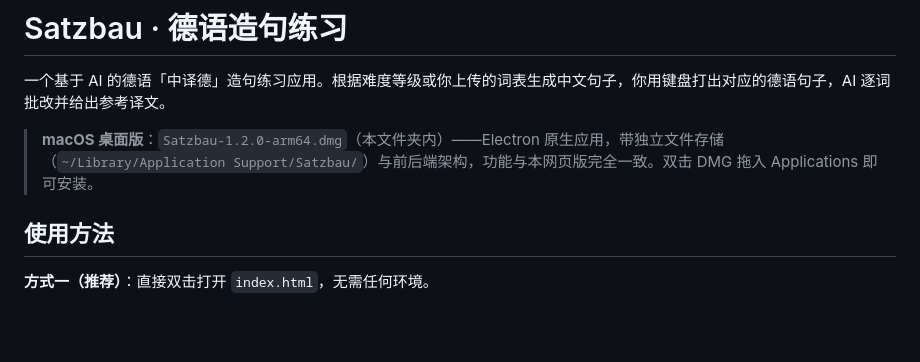
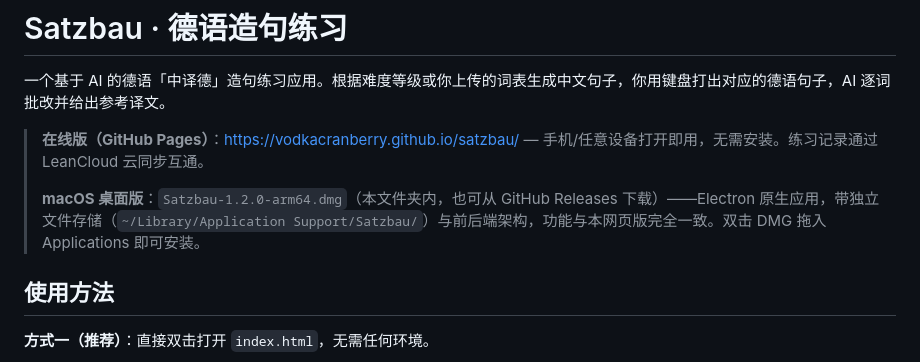
Before and after one commit to VodkaCranberry/satzbau, a Markdown page: README.md, the part around the change. Rendered like a GitHub page; blank space fills up the shorter version.

Commit message:
README: 添加 GitHub Pages 在线版入口
Co-Authored-By: Claude <noreply@anthropic.com>

```diff
--- a/README.md
+++ b/README.md
@@ -2,7 +2,9 @@
 
 一个基于 AI 的德语「中译德」造句练习应用。根据难度等级或你上传的词表生成中文句子，你用键盘打出对应的德语句子，AI 逐词批改并给出参考译文。
 
-> **macOS 桌面版**：`Satzbau-1.2.0-arm64.dmg`（本文件夹内）——Electron 原生应用，带独立文件存储（`~/Library/Application Support/Satzbau/`）与前后端架构，功能与本网页版完全一致。双击 DMG 拖入 Applications 即可安装。
+> **在线版（GitHub Pages）**：<https://vodkacranberry.github.io/satzbau/> — 手机/任意设备打开即用，无需安装。练习记录通过 LeanCloud 云同步互通。
+>
+> **macOS 桌面版**：`Satzbau-1.2.0-arm64.dmg`（本文件夹内，也可从 GitHub Releases 下载）——Electron 原生应用，带独立文件存储（`~/Library/Application Support/Satzbau/`）与前后端架构，功能与本网页版完全一致。双击 DMG 拖入 Applications 即可安装。
 
 ## 使用方法
 
```
